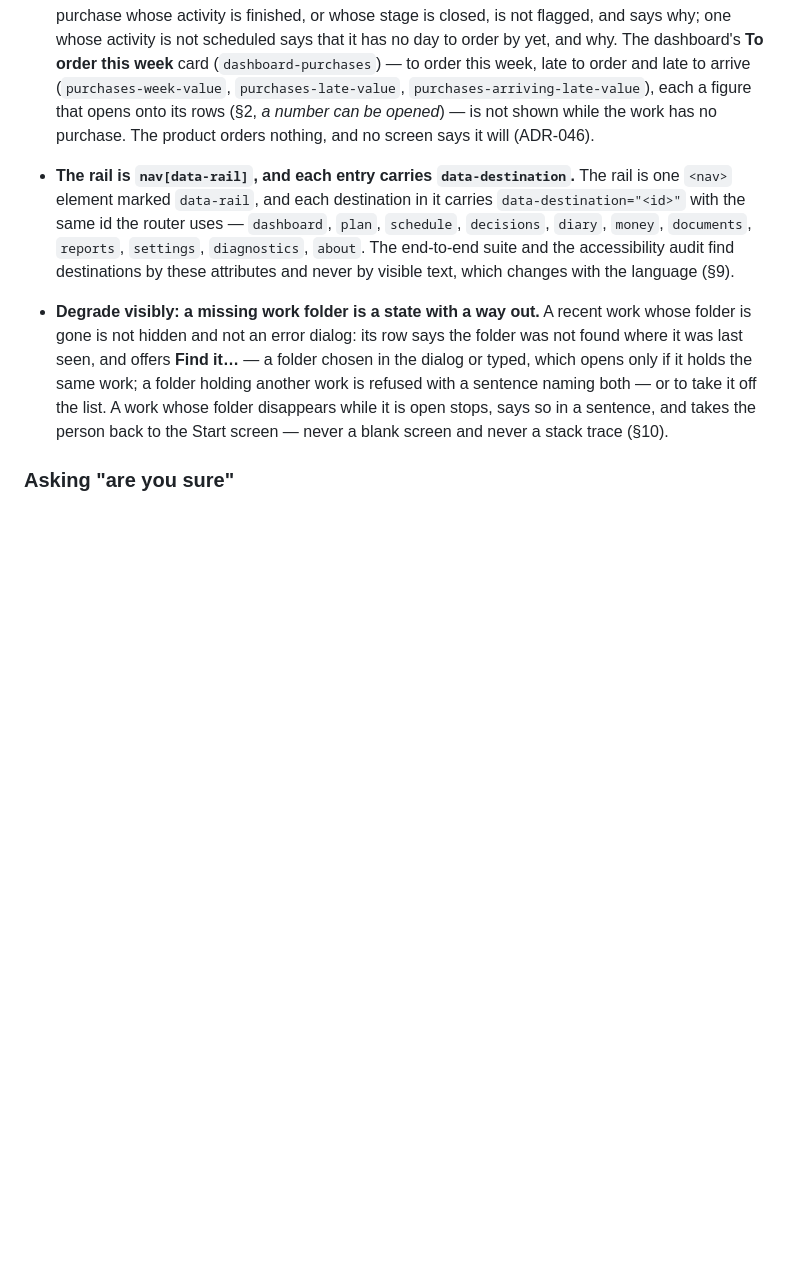
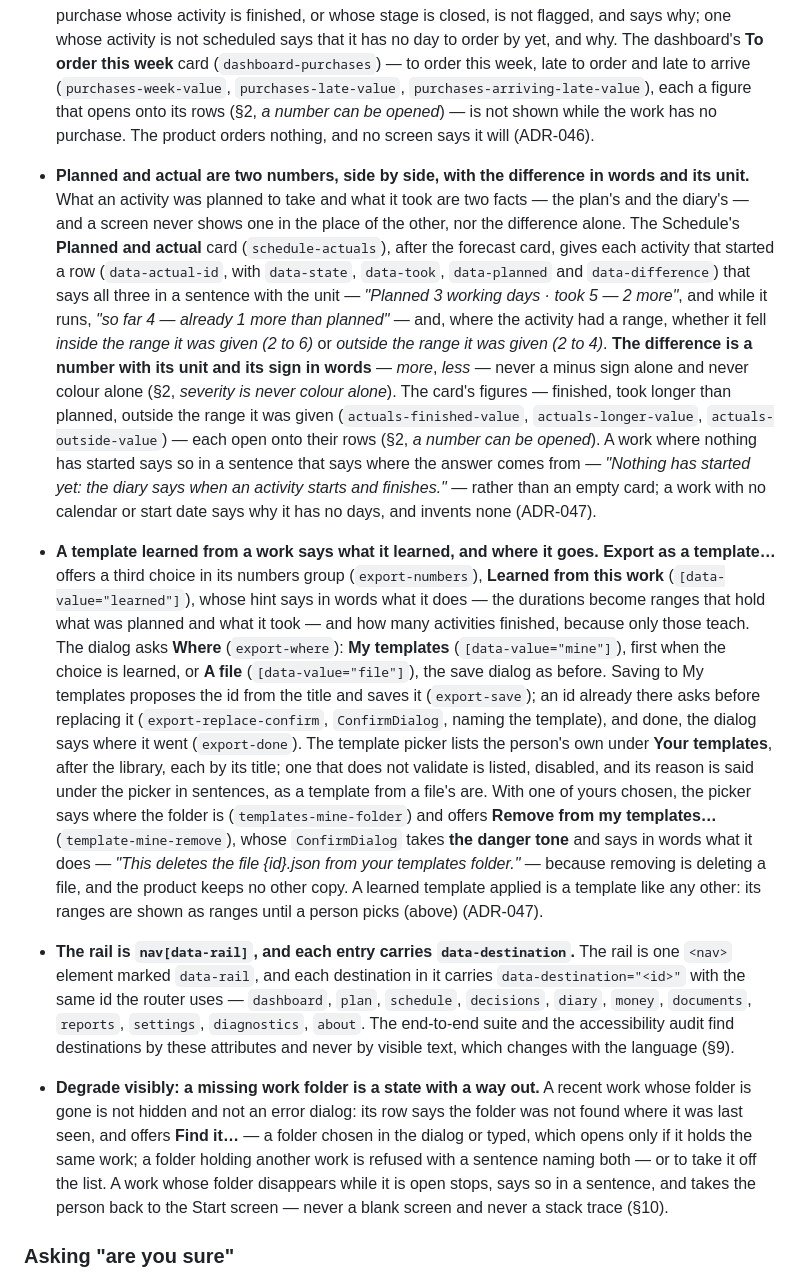
Before and after one commit to alexjustino/ridgebeam, a Markdown page: DESIGN_SYSTEM.md, the part around the change. Drawn GitHub-style; blank space fills up the shorter version.

Commit message:
docs(ui): planned and actual side by side; a learned template says where it goes
Co-Authored-By: Claude Opus 5.5 <noreply@anthropic.com>

```diff
--- a/DESIGN_SYSTEM.md
+++ b/DESIGN_SYSTEM.md
@@ -774,6 +774,39 @@ breaks one is not merged.
   `purchases-arriving-late-value`), each a figure that opens onto its rows (§2, _a number can be
   opened_) — is not shown while the work has no purchase. The product orders nothing, and no screen
   says it will (ADR-046).
+- **Planned and actual are two numbers, side by side, with the difference in words and its unit.**
+  What an activity was planned to take and what it took are two facts — the plan's and the diary's —
+  and a screen never shows one in the place of the other, nor the difference alone. The Schedule's
+  **Planned and actual** card (`schedule-actuals`), after the forecast card, gives each activity
+  that started a row (`data-actual-id`, with `data-state`, `data-took`, `data-planned` and
+  `data-difference`) that says all three in a sentence with the unit — _"Planned 3 working days ·
+  took 5 — 2 more"_, and while it runs, _"so far 4 — already 1 more than planned"_ — and, where the
+  activity had a range, whether it fell _inside the range it was given (2 to 6)_ or _outside the
+  range it was given (2 to 4)_. **The difference is a number with its unit and its sign in words** —
+  _more_, _less_ — never a minus sign alone and never colour alone (§2, _severity is never colour
+  alone_). The card's figures — finished, took longer than planned, outside the range it was given
+  (`actuals-finished-value`, `actuals-longer-value`, `actuals-outside-value`) — each open onto their
+  rows (§2, _a number can be opened_). A work where nothing has started says so in a sentence that
+  says where the answer comes from — _"Nothing has started yet: the diary says when an activity
+  starts and finishes."_ — rather than an empty card; a work with no calendar or start date says why
+  it has no days, and invents none (ADR-047).
+- **A template learned from a work says what it learned, and where it goes.** **Export as a
+  template…** offers a third choice in its numbers group (`export-numbers`), **Learned from this
+  work** (`[data-value="learned"]`), whose hint says in words what it does — the durations become
+  ranges that hold what was planned and what it took — and how many activities finished, because
+  only those teach. The dialog asks **Where** (`export-where`): **My templates**
+  (`[data-value="mine"]`), first when the choice is learned, or **A file**
+  (`[data-value="file"]`), the save dialog as before. Saving to My templates proposes the id from
+  the title and saves it (`export-save`); an id already there asks before replacing it
+  (`export-replace-confirm`, `ConfirmDialog`, naming the template), and done, the dialog says where
+  it went (`export-done`). The template picker lists the person's own under **Your templates**,
+  after the library, each by its title; one that does not validate is listed, disabled, and its
+  reason is said under the picker in sentences, as a template from a file's are. With one of yours
+  chosen, the picker says where the folder is (`templates-mine-folder`) and offers **Remove from my
+  templates…** (`template-mine-remove`), whose `ConfirmDialog` takes **the danger tone** and says in
+  words what it does — _"This deletes the file {id}.json from your templates folder."_ — because
+  removing is deleting a file, and the product keeps no other copy. A learned template applied is a
+  template like any other: its ranges are shown as ranges until a person picks (above) (ADR-047).
 
 - **The rail is `nav[data-rail]`, and each entry carries `data-destination`.** The rail is one
   `<nav>` element marked `data-rail`, and each destination in it carries
```
